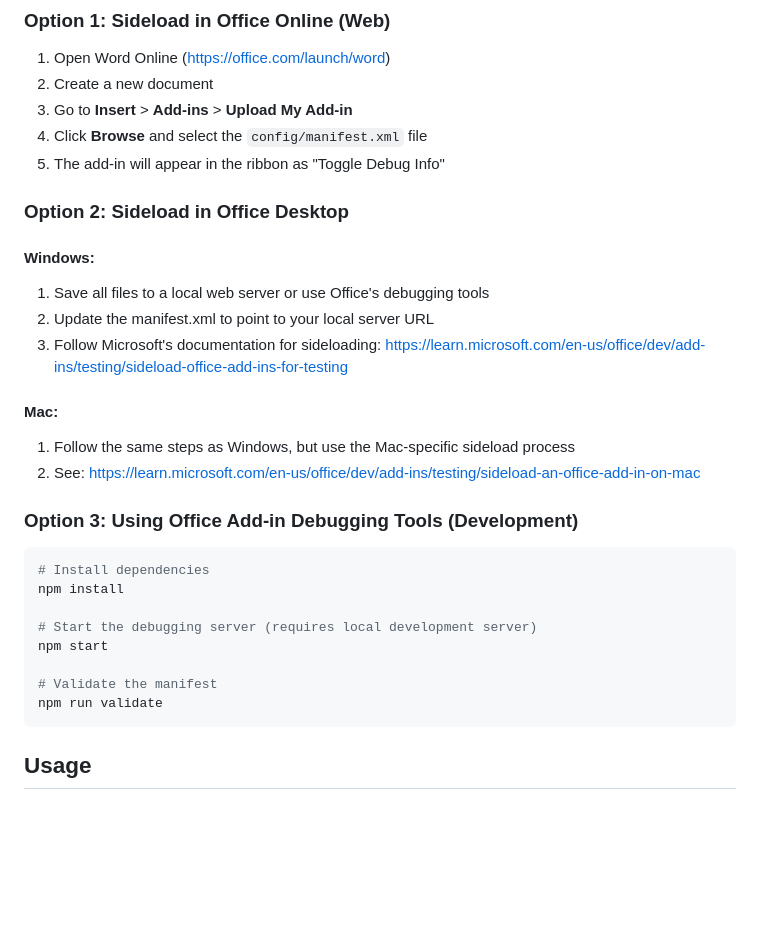
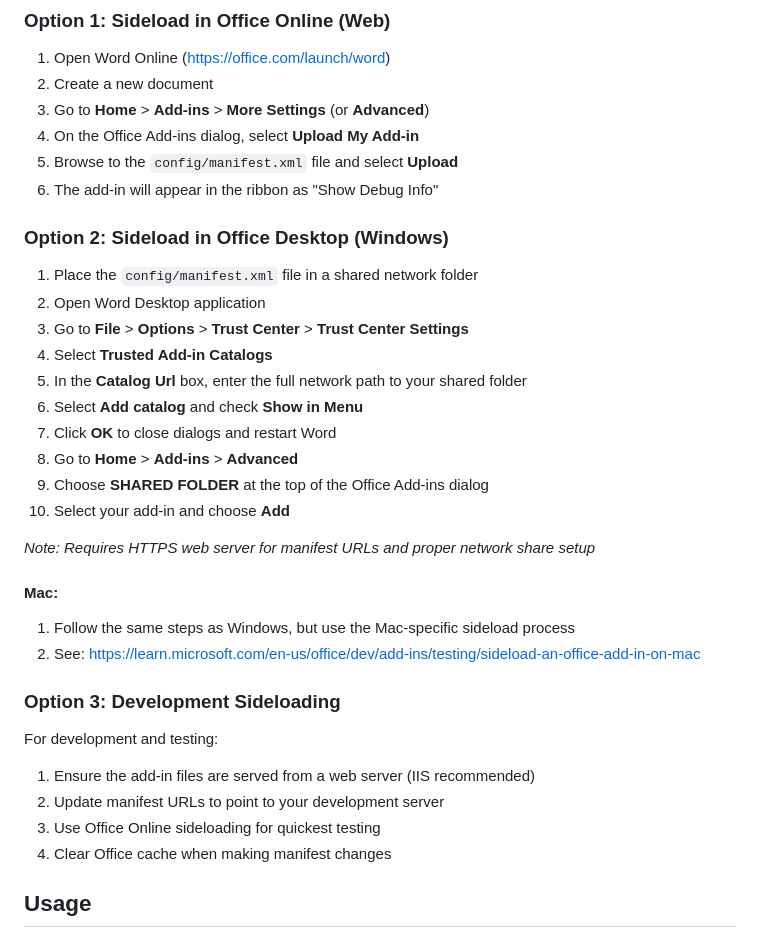
Before and after one commit to Toakan-Network/TN-OfficeDebug, a Markdown page: README.md, the part around the change. GitHub-like rendering; blank space fills up the shorter version.

Commit message:
docs: fix sideloading instructions per Microsoft documentation

````diff
--- a/README.md
+++ b/README.md
@@ -41,33 +41,37 @@ See `PROJECT_STRUCTURE.md` for detailed information.
 
 1. Open Word Online (https://office.com/launch/word)
 2. Create a new document
-3. Go to **Insert** > **Add-ins** > **Upload My Add-in**
-4. Click **Browse** and select the `config/manifest.xml` file
-5. The add-in will appear in the ribbon as "Toggle Debug Info"
+3. Go to **Home** > **Add-ins** > **More Settings** (or **Advanced**)
+4. On the Office Add-ins dialog, select **Upload My Add-in**
+5. Browse to the `config/manifest.xml` file and select **Upload**
+6. The add-in will appear in the ribbon as "Show Debug Info"
 
-### Option 2: Sideload in Office Desktop
+### Option 2: Sideload in Office Desktop (Windows)
 
-#### Windows:
-1. Save all files to a local web server or use Office's debugging tools
-2. Update the manifest.xml to point to your local server URL
-3. Follow Microsoft's documentation for sideloading: https://learn.microsoft.com/en-us/office/dev/add-ins/testing/sideload-office-add-ins-for-testing
+1. Place the `config/manifest.xml` file in a shared network folder
+2. Open Word Desktop application
+3. Go to **File** > **Options** > **Trust Center** > **Trust Center Settings**
+4. Select **Trusted Add-in Catalogs**
+5. In the **Catalog Url** box, enter the full network path to your shared folder
+6. Select **Add catalog** and check **Show in Menu**
+7. Click **OK** to close dialogs and restart Word
+8. Go to **Home** > **Add-ins** > **Advanced**
+9. Choose **SHARED FOLDER** at the top of the Office Add-ins dialog
+10. Select your add-in and choose **Add**
+
+*Note: Requires HTTPS web server for manifest URLs and proper network share setup*
 
 #### Mac:
 1. Follow the same steps as Windows, but use the Mac-specific sideload process
 2. See: https://learn.microsoft.com/en-us/office/dev/add-ins/testing/sideload-an-office-add-in-on-mac
 
-### Option 3: Using Office Add-in Debugging Tools (Development)
+### Option 3: Development Sideloading
 
-```bash
-# Install dependencies
-npm install
-
-# Start the debugging server (requires local development server)
-npm start
-
-# Validate the manifest
-npm run validate
-```
+For development and testing:
+1. Ensure the add-in files are served from a web server (IIS recommended)
+2. Update manifest URLs to point to your development server
+3. Use Office Online sideloading for quickest testing
+4. Clear Office cache when making manifest changes
 
 ## Usage
 
````
